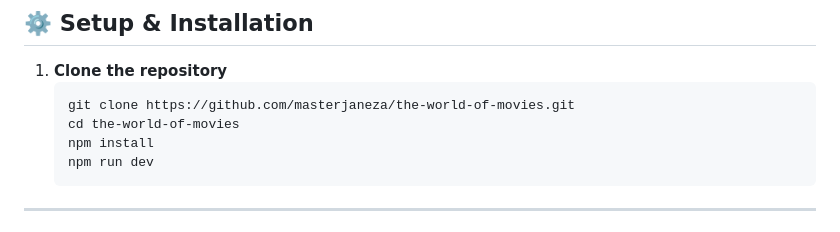
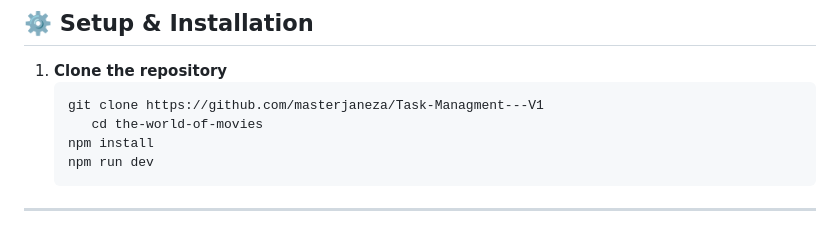
Before and after one commit to masterjaneza/Task-Managment---V1, a Markdown page: README.md, the part around the change. GitHub-like rendering.

````diff
--- a/README.md
+++ b/README.md
@@ -31,8 +31,8 @@ A modern, responsive task management web application designed to help you organi
 
 1. **Clone the repository**
    ```bash
-   git clone https://github.com/masterjaneza/the-world-of-movies.git
-   cd the-world-of-movies
+   git clone https://github.com/masterjaneza/Task-Managment---V1
+      cd the-world-of-movies
    npm install
    npm run dev
    ```
````
